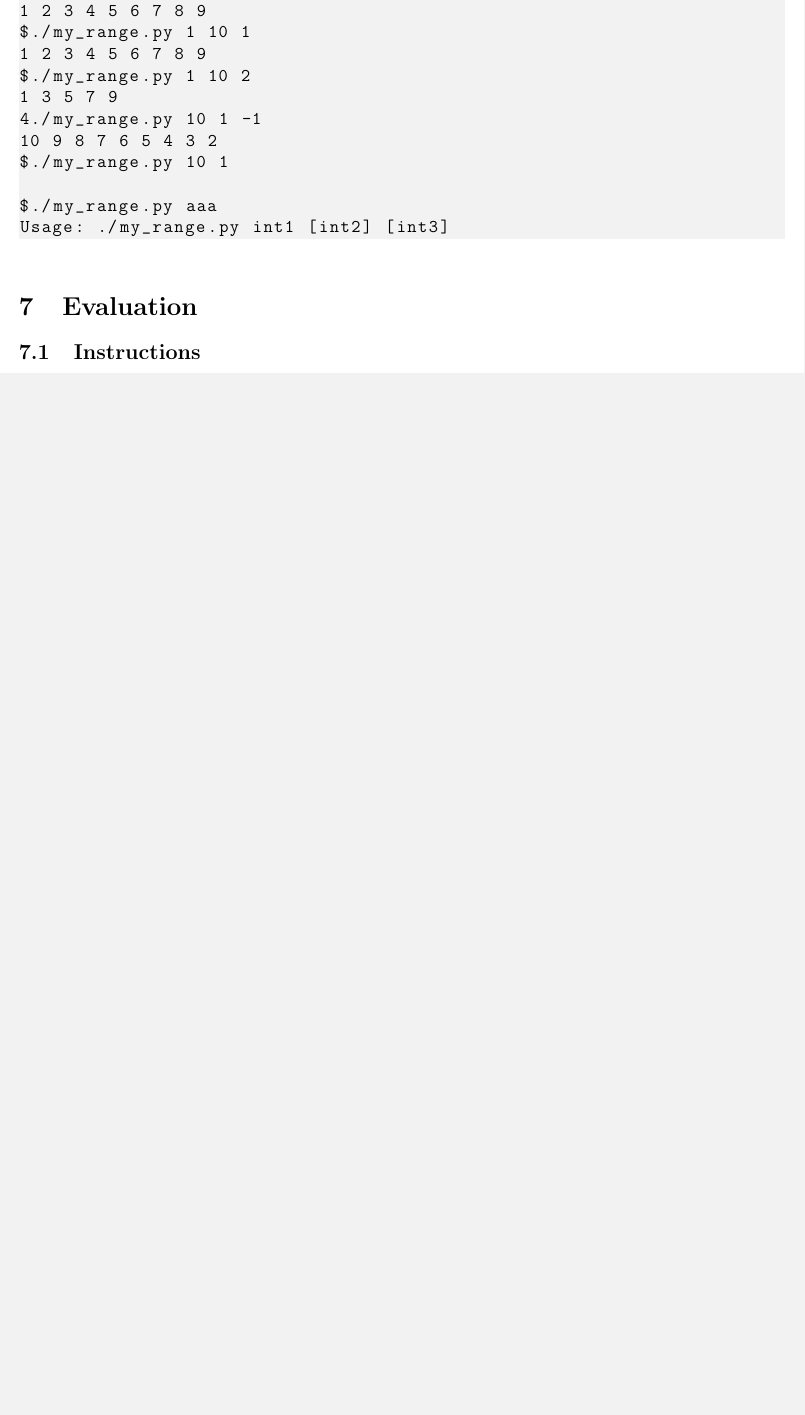
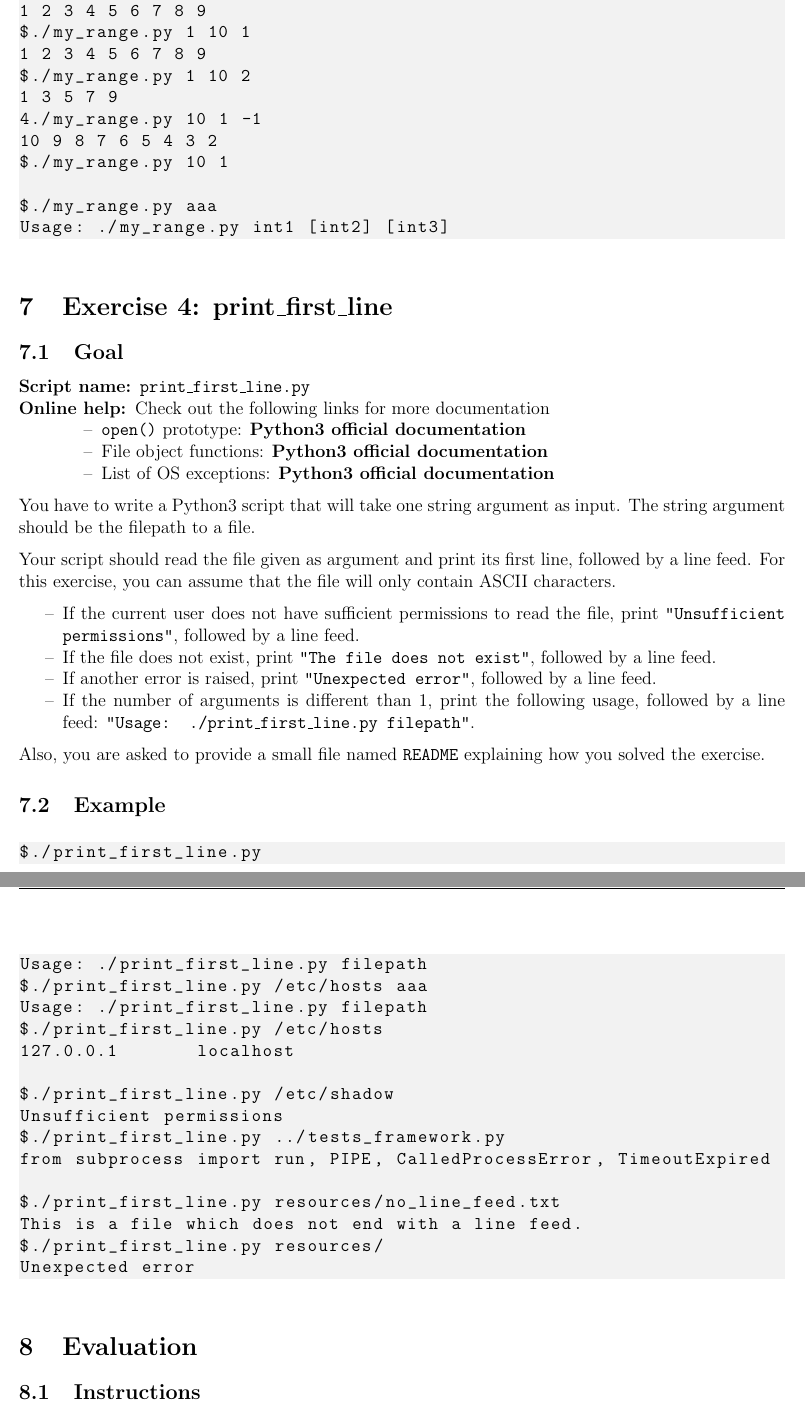
Before and after one commit to nikointhehood/unix-101, a LaTeX document (lesson-1/subject/subject-1.tex): part of page 15 of 16 before the commit and two parts of pages 15 and 16 of 17 after it, the two joined at a grey line, cut so that both start at the same text, the shorter picture padded with empty space. Compiled offline with pdfLaTeX.

Commit message:
Add exo4 goal&example

```diff
--- a/lesson-1/subject/subject-1.tex
+++ b/lesson-1/subject/subject-1.tex
@@ -623,6 +623,56 @@ $./my_range.py aaa
 Usage: ./my_range.py int1 [int2] [int3]
 \end{lstlisting}
 
+\section{Exercise 4: print\_first\_line}
+\subsection{Goal}
+
+\begin{description}
+        \item[Script name:] \texttt{print\_first\_line.py}
+        \item[Online help:] Check out the following links for more documentation
+	\begin{itemize}
+		\item \texttt{open()} prototype: \href{https://docs.python.org/3/library/functions.html\#open}{Python3 official documentation}
+		\item File object functions: \href{https://docs.python.org/3.5/library/io.html\#i-o-base-classes}{Python3 official documentation}
+		\item List of OS exceptions: \href{https://docs.python.org/3.5/library/exceptions.html\#os-exceptions}{Python3 official documentation}
+	\end{itemize}
+\end{description}
+
+You have to write a Python3 script that will take one string argument as input. The string argument should be the filepath to a file.
+
+Your script should read the file given as argument and print its first line, followed by a line feed. For this exercise, you can assume that the file will only contain ASCII characters.
+
+\begin{itemize}
+\item If the current user does not have sufficient permissions to read the file, print \texttt{"Unsufficient permissions"}, followed by a line feed.
+
+\item If the file does not exist, print \texttt{"The file does not exist"}, followed by a line feed.
+
+\item If another error is raised, print \texttt{"Unexpected error"}, followed by a line feed.
+
+\item If the number of arguments is different than 1, print the following usage, followed by a line feed: \texttt{"Usage: ./print\_first\_line.py filepath"}.
+\end{itemize}
+
+Also, you are asked to provide a small file named \texttt{README} explaining how you solved the exercise.
+
+\subsection{Example}
+
+\begin{lstlisting}[language=bash]
+$./print_first_line.py
+Usage: ./print_first_line.py filepath
+$./print_first_line.py /etc/hosts aaa
+Usage: ./print_first_line.py filepath
+$./print_first_line.py /etc/hosts
+127.0.0.1	localhost
+
+$./print_first_line.py /etc/shadow
+Unsufficient permissions
+$./print_first_line.py ../tests_framework.py
+from subprocess import run, PIPE, CalledProcessError, TimeoutExpired
+
+$./print_first_line.py resources/no_line_feed.txt
+This is a file which does not end with a line feed.
+$./print_first_line.py resources/
+Unexpected error
+\end{lstlisting}
+
 \section{Evaluation}
 \subsection{Instructions}
 \newdate{duedate}{30}{01}{2019}
```
